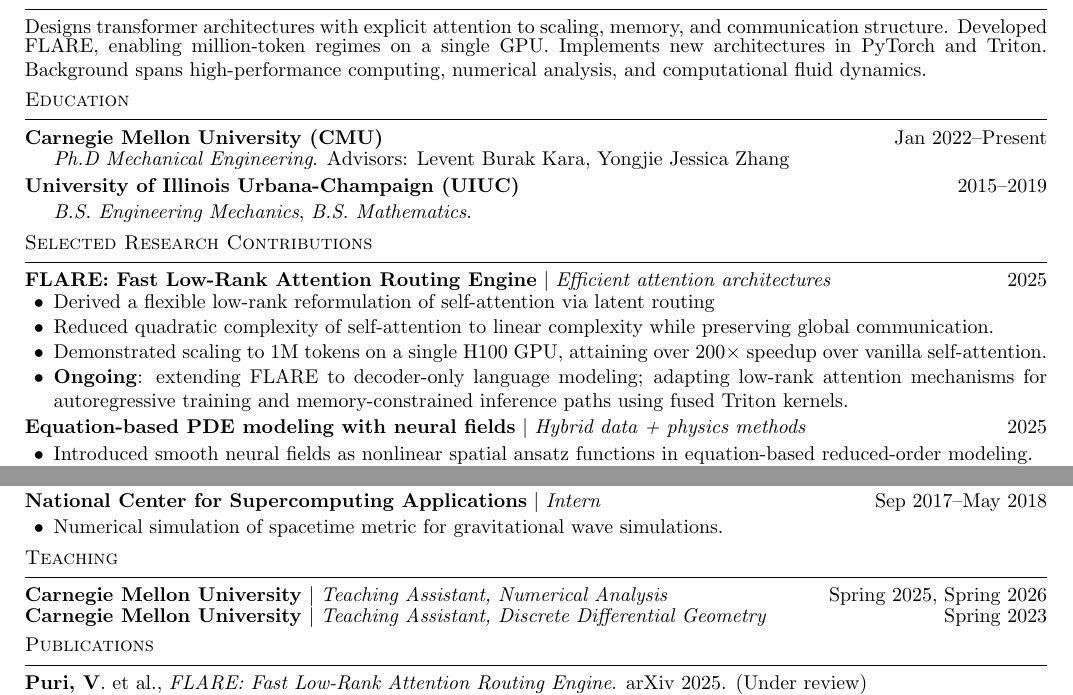
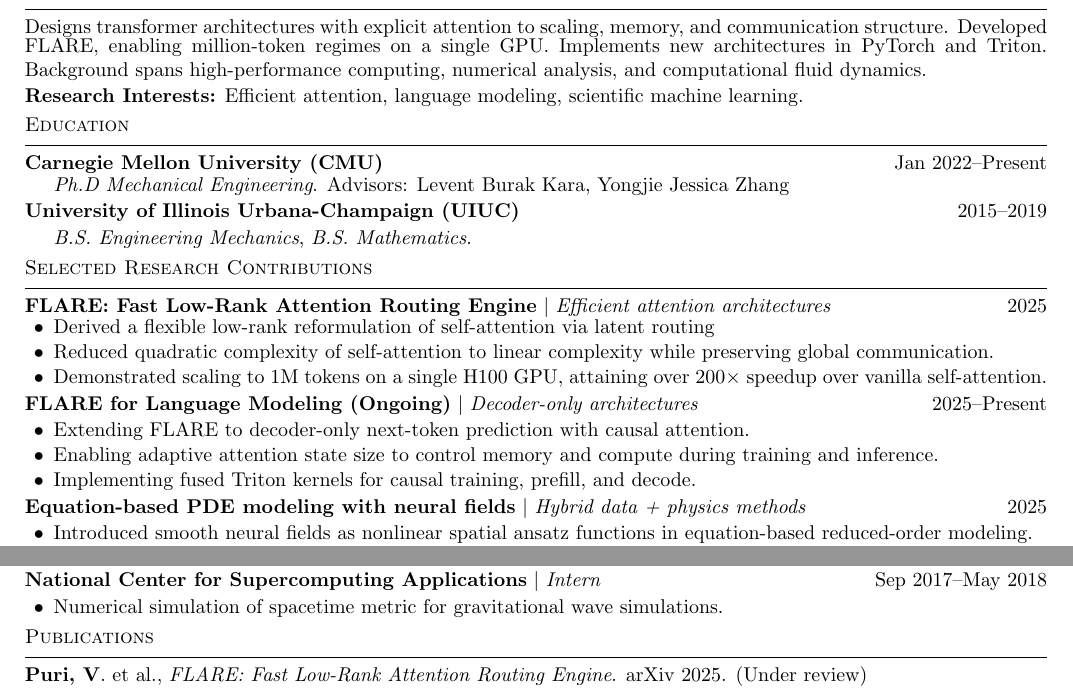
Before and after one commit to vpuri3/vpCV, a LaTeX CV (vpCV.tex): two parts of the page, joined at a grey line, cut so that both start at the same text. Compiled offline with pdfLaTeX.

Commit message:
Update CV content and compiled PDF

```diff
--- a/vpCV.tex
+++ b/vpCV.tex
@@ -46,6 +46,8 @@ Developed FLARE, enabling million-token regimes on a single GPU.
 Implements new architectures in PyTorch and Triton.
 Background spans high-performance computing, numerical analysis, and computational fluid dynamics.
 
+\textbf{Research Interests:} Efficient attention, language modeling, scientific machine learning.
+
 \cvsection{Education}
 \textbf{Carnegie Mellon University (CMU)}\hfill Jan 2022--Present
 \begin{itemize}[label=]
@@ -65,10 +67,14 @@ Background spans high-performance computing, numerical analysis, and computation
   \item Derived a flexible low-rank reformulation of self-attention via latent routing
   \item Reduced quadratic complexity of self-attention to linear complexity while preserving global communication.
   \item Demonstrated scaling to 1M tokens on a single H100 GPU, attaining over $200\times$ speedup over vanilla self-attention.
-  % \item Implemented attention modules in PyTorch and Triton with reproducible scaling experiments.
-  % \item Evaluated across PDE surrogate modeling, NLP, and vision benchmarks.
-  \item \textbf{Ongoing}: extending FLARE to decoder-only language modeling;
-  adapting low-rank attention mechanisms for autoregressive training and memory-constrained inference paths using fused Triton kernels.
+  % \item \textbf{Ongoing}: extending FLARE to decoder-only language modeling; adapting low-rank attention mechanisms for autoregressive training and memory-constrained inference paths using fused Triton kernels.
+\end{itemize}
+
+\cvrole{FLARE for Language Modeling (Ongoing)}{Decoder-only architectures}{2025--Present}
+\begin{itemize}[leftmargin=1.45em,labelindent=0.45em]
+  \item Extending FLARE to decoder-only next-token prediction with causal attention.
+  \item Enabling adaptive attention state size to control memory and compute during training and inference.
+  \item Implementing fused Triton kernels for causal training, prefill, and decode.
 \end{itemize}
 
 \cvrole{Equation-based PDE modeling with neural fields}{Hybrid data + physics methods}{2025}
@@ -129,12 +135,12 @@ Background spans high-performance computing, numerical analysis, and computation
 %  \item Created instructional demonstrations for engineering courses serving 2500 students annually.
 %\end{itemize}
 
-\cvsection{Teaching}
-\cvrole{Carnegie Mellon University}{Teaching Assistant, Numerical Analysis}{Spring 2025, Spring 2026}
+% \cvsection{Teaching}
+% \cvrole{Carnegie Mellon University}{Teaching Assistant, Numerical Analysis}{Spring 2025, Spring 2026}
 
-\cvrole{Carnegie Mellon University}{Teaching Assistant, Discrete Differential Geometry}{Spring 2023}
+% \cvrole{Carnegie Mellon University}{Teaching Assistant, Discrete Differential Geometry}{Spring 2023}
 
-% \cvrole{University of Illinois}{Course Assistant, Introductory Statics}{Spring 2016--Fall 2017}
+% % \cvrole{University of Illinois}{Course Assistant, Introductory Statics}{Spring 2016--Fall 2017}
 
 \cvsection{Publications}
 \textbf{Puri, V}. et al., \textit{FLARE: Fast Low-Rank Attention Routing Engine}. arXiv 2025. (Under review)
```
Also changed, not shown: vpCV.pdf.
